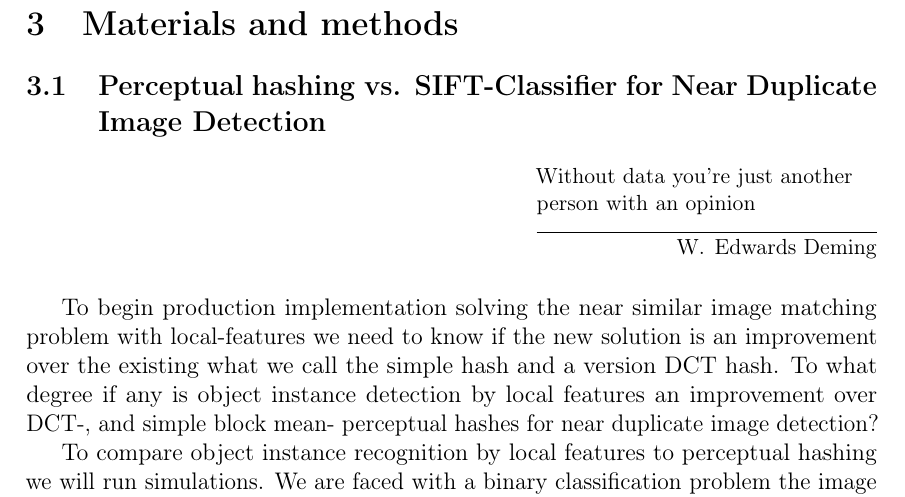
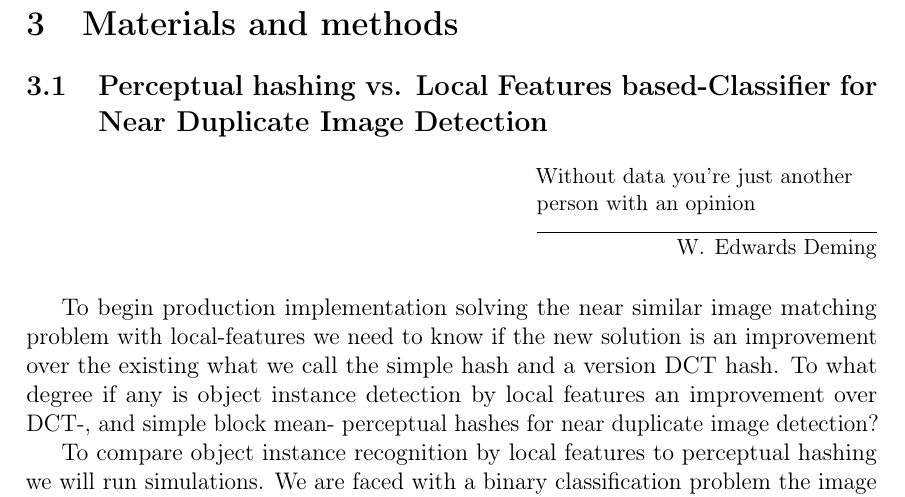
Before and after one commit to sulmanen/hash-thesis, a LaTeX thesis (hash.tex): part of page 42 of 56, cut so that both start at the same text. Compiled offline with pdfLaTeX; a LaTeX package or settings file that is missing is left out.

Commit message:
lets use local features instead of SIFT

```diff
--- a/hash.tex
+++ b/hash.tex
@@ -1455,15 +1455,13 @@ Third, VLAD loses to BoW in performance for objects occupying a small portion of
 \clearpage
 
 \section{Materials and methods}
-\subsection{Perceptual hashing vs. SIFT-Classifier for Near Duplicate Image Detection}
+\subsection{Perceptual hashing vs. Local Features based-Classifier for Near Duplicate Image Detection}
 \epigraph{Without data you're just another person with an opinion}{W. Edwards Deming}
 To begin production implementation solving the near similar image matching problem with local-features we need to know if the new solution is an improvement over the existing what we call the simple hash and a version DCT hash. To what degree if any is object instance detection by local features an improvement over DCT-, and simple block mean- perceptual hashes for near duplicate image detection?
 
 To compare object instance recognition by local features to perceptual hashing we will run simulations. We are faced with a binary classification problem the image is either knon to be in the database, and the known image is returned or it is not in the database. A set of images is needed, as well as well as a modified set described in table \ref{modifiedimages} simulating scenarios typically encountered in duplicate image detection.
 
 Receiver operating characteristics have been useful for visualizing classifier performance \cite{Fawcett2006}. We will construct ROC graphs for the simple hash, DCT hash and large scale image retrieval with SIFT features.
-
-
 
 \def\arraystretch{1.5}
 \begin{table}[htb]
```
